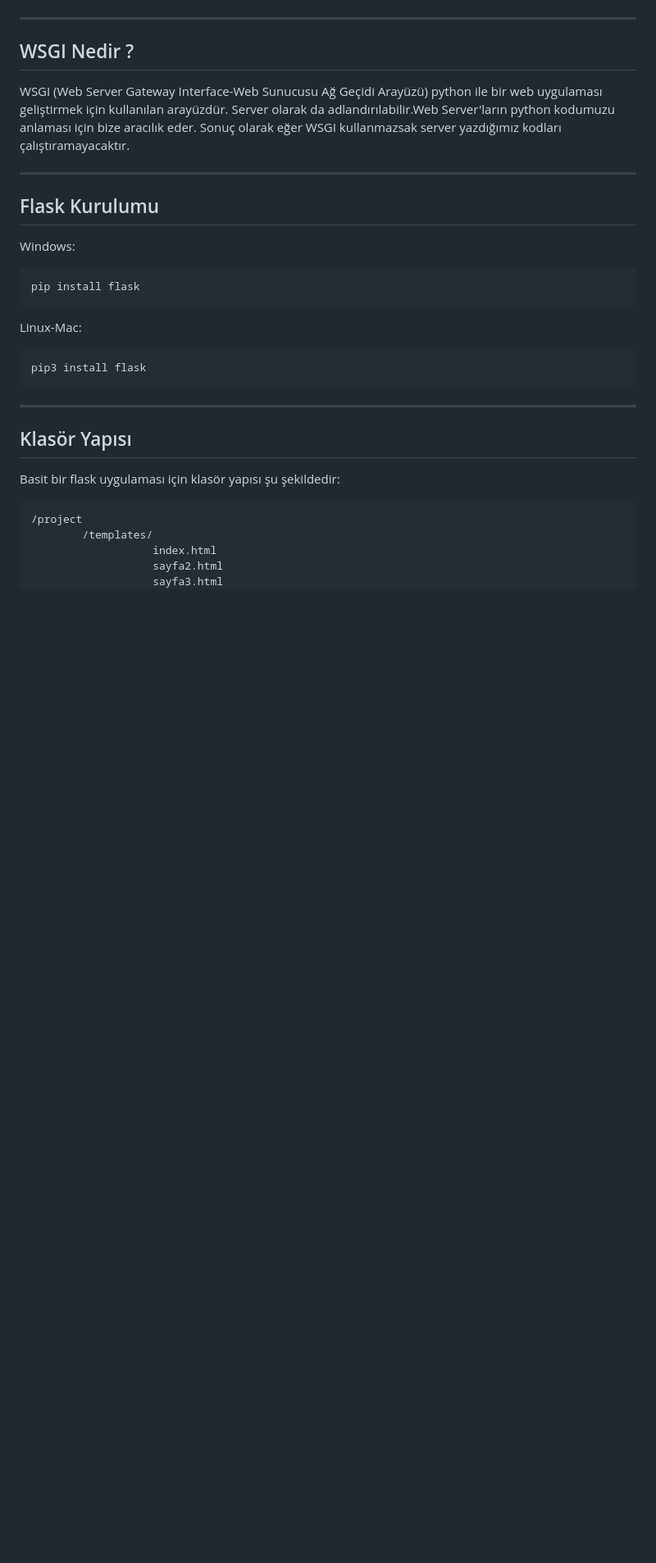
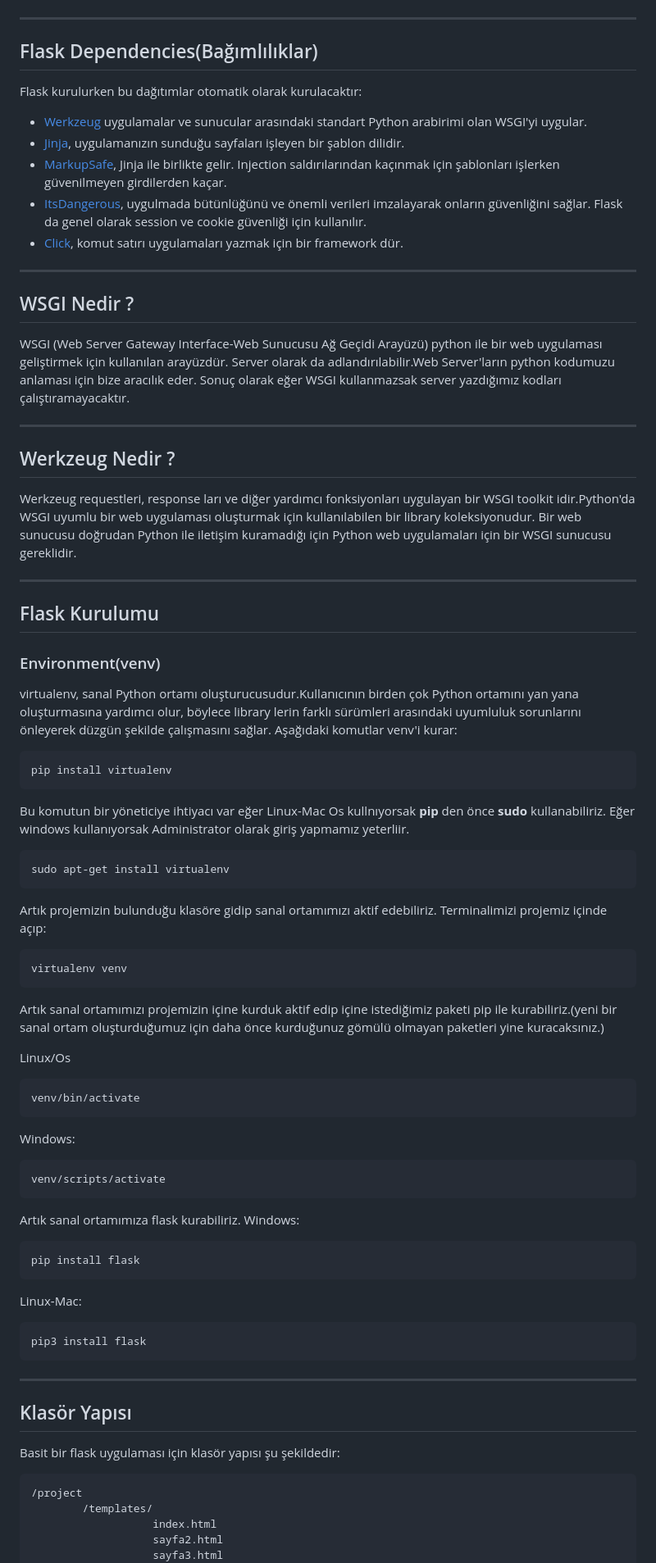
Before and after one commit to erkamesen/Flask-Rehber, a Markdown page: README.md, the part around one of its changes. Shown at 82% size. GitHub-like rendering; blank space fills up the shorter version.

````diff
--- a/README.md
+++ b/README.md
@@ -24,14 +24,51 @@ Python kodlarını yazmak için Django gibi Jinja2 şablon motorunu ve Werkzeug
 
 ---
-
+## Flask Dependencies(Bağımlılıklar)
+Flask kurulurken bu dağıtımlar otomatik olarak kurulacaktır:
+- [Werkzeug](https://palletsprojects.com/p/werkzeug/) uygulamalar ve sunucular arasındaki standart Python arabirimi olan WSGI'yi uygular.
+- [Jinja](https://palletsprojects.com/p/jinja/), uygulamanızın sunduğu sayfaları işleyen bir şablon dilidir.
+- [MarkupSafe](https://palletsprojects.com/p/markupsafe/), Jinja ile birlikte gelir. Injection saldırılarından kaçınmak için şablonları işlerken güvenilmeyen girdilerden kaçar.
+- [ItsDangerous](https://palletsprojects.com/p/itsdangerous/), uygulmada bütünlüğünü ve önemli verileri imzalayarak onların güvenliğini sağlar. Flask da genel olarak session ve cookie güvenliği için kullanılır.
+- [Click](https://palletsprojects.com/p/click/), komut satırı uygulamaları yazmak için bir framework dür.
+---
 ## WSGI Nedir ?
 
 WSGI (Web Server Gateway Interface-Web Sunucusu Ağ Geçidi Arayüzü) python ile bir web uygulaması geliştirmek için kullanılan arayüzdür. Server olarak da adlandırılabilir.Web Server'ların python kodumuzu anlaması için bize aracılık eder. Sonuç olarak eğer WSGI kullanmazsak server yazdığımız kodları çalıştıramayacaktır.
 
 ---
 
+## Werkzeug Nedir ?
+Werkzeug requestleri, response ları ve diğer yardımcı fonksiyonları uygulayan bir WSGI toolkit idir.Python'da WSGI uyumlu bir web uygulaması oluşturmak için kullanılabilen bir library koleksiyonudur. Bir web sunucusu doğrudan Python ile iletişim kuramadığı için Python web uygulamaları için bir WSGI sunucusu gereklidir.
+
+---
 ## Flask Kurulumu
 
+### Environment(venv)
+virtualenv, sanal Python ortamı oluşturucusudur.Kullanıcının birden çok Python ortamını yan yana oluşturmasına yardımcı olur, böylece library lerin farklı sürümleri arasındaki uyumluluk sorunlarını önleyerek düzgün şekilde çalışmasını sağlar. </br>
+Aşağıdaki komutlar venv'i kurar:
+```
+pip install virtualenv
+```
+Bu komutun bir yöneticiye ihtiyacı var eğer Linux-Mac Os kullnıyorsak **pip** den önce **sudo** kullanabiliriz. </br>
+Eğer windows kullanıyorsak Administrator olarak giriş yapmamız yeterliir.
+```
+sudo apt-get install virtualenv
+```
+Artık projemizin bulunduğu klasöre gidip sanal ortamımızı aktif edebiliriz. Terminalimizi projemiz içinde açıp:
+```
+virtualenv venv
+```
+Artık sanal ortamımızı projemizin içine kurduk aktif edip içine istediğimiz paketi pip ile kurabiliriz.(yeni bir sanal ortam oluşturduğumuz için daha önce kurduğunuz gömülü olmayan paketleri yine kuracaksınız.)
+
+Linux/Os
+```
+venv/bin/activate
+```
+Windows:
+```
+venv/scripts/activate
+```
+Artık sanal ortamımıza flask kurabiliriz.
 Windows:
 ```
 pip install flask
````
Also changed, not shown: other parts of README.md (+3 -3 lines).
